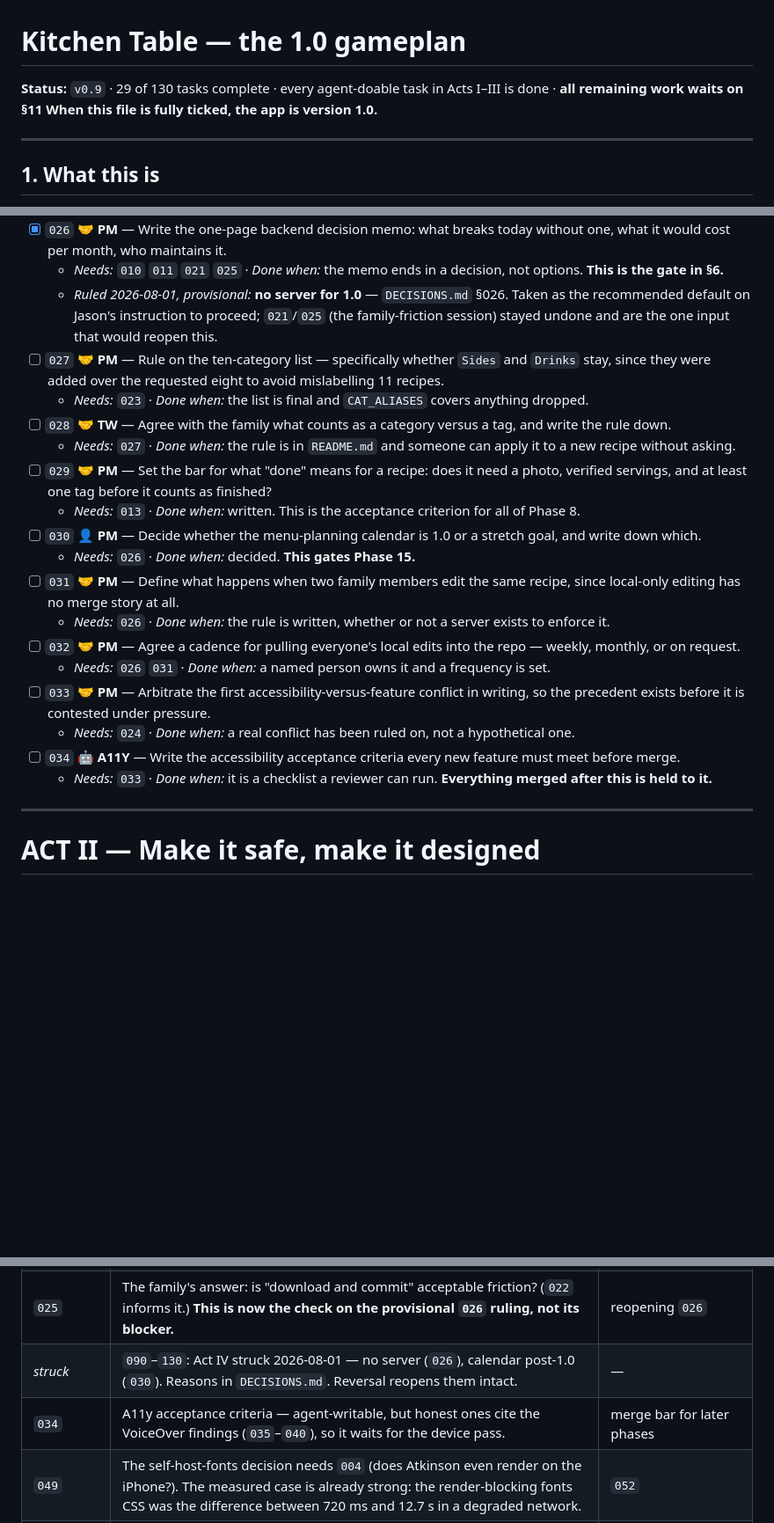
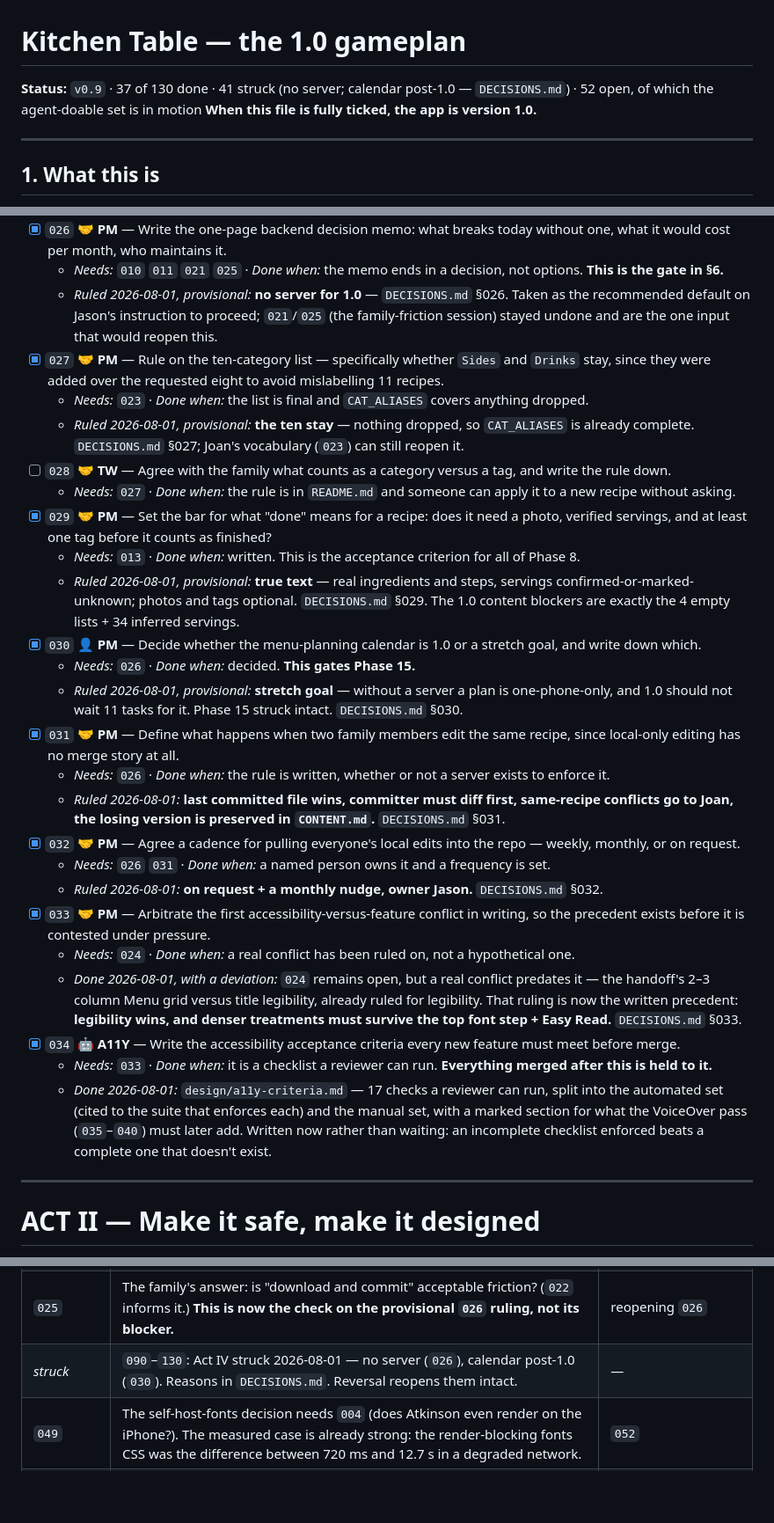
Before and after one commit to holyscotsman/Kitchen-Table, a Markdown page: GAMEPLAN.md, 3 parts joined by grey strips. Shown at 88% size. Drawn GitHub-style; blank space fills up the shorter version.

```diff
--- a/GAMEPLAN.md
+++ b/GAMEPLAN.md
@@ -1,6 +1,6 @@
 # Kitchen Table — the 1.0 gameplan
 
-**Status:** `v0.9` · 29 of 130 tasks complete · every agent-doable task in Acts I–III is done · **all remaining work waits on §11**
+**Status:** `v0.9` · 37 of 130 done · 41 struck (no server; calendar post-1.0 — `DECISIONS.md`) · 52 open, of which the agent-doable set is in motion
 **When this file is fully ticked, the app is version 1.0.**
 
 ---
@@ -239,22 +239,29 @@ here is built; everything here is written down.*
 - [x] `026` 🤝 **PM** — Write the one-page backend decision memo: what breaks today without one, what it would cost per month, who maintains it.
   - *Needs:* `010` `011` `021` `025` · *Done when:* the memo ends in a decision, not options. **This is the gate in §6.**
   - *Ruled 2026-08-01, provisional:* **no server for 1.0** — `DECISIONS.md` §026. Taken as the recommended default on Jason's instruction to proceed; `021`/`025` (the family-friction session) stayed undone and are the one input that would reopen this.
-- [ ] `027` 🤝 **PM** — Rule on the ten-category list — specifically whether `Sides` and `Drinks` stay, since they were added over the requested eight to avoid mislabelling 11 recipes.
+- [x] `027` 🤝 **PM** — Rule on the ten-category list — specifically whether `Sides` and `Drinks` stay, since they were added over the requested eight to avoid mislabelling 11 recipes.
   - *Needs:* `023` · *Done when:* the list is final and `CAT_ALIASES` covers anything dropped.
+  - *Ruled 2026-08-01, provisional:* **the ten stay** — nothing dropped, so `CAT_ALIASES` is already complete. `DECISIONS.md` §027; Joan's vocabulary (`023`) can still reopen it.
 - [ ] `028` 🤝 **TW** — Agree with the family what counts as a category versus a tag, and write the rule down.
   - *Needs:* `027` · *Done when:* the rule is in `README.md` and someone can apply it to a new recipe without asking.
-- [ ] `029` 🤝 **PM** — Set the bar for what "done" means for a recipe: does it need a photo, verified servings, and at least one tag before it counts as finished?
+- [x] `029` 🤝 **PM** — Set the bar for what "done" means for a recipe: does it need a photo, verified servings, and at least one tag before it counts as finished?
   - *Needs:* `013` · *Done when:* written. This is the acceptance criterion for all of Phase 8.
-- [ ] `030` 👤 **PM** — Decide whether the menu-planning calendar is 1.0 or a stretch goal, and write down which.
+  - *Ruled 2026-08-01, provisional:* **true text** — real ingredients and steps, servings confirmed-or-marked-unknown; photos and tags optional. `DECISIONS.md` §029. The 1.0 content blockers are exactly the 4 empty lists + 34 inferred servings.
+- [x] `030` 👤 **PM** — Decide whether the menu-planning calendar is 1.0 or a stretch goal, and write down which.
   - *Needs:* `026` · *Done when:* decided. **This gates Phase 15.**
-- [ ] `031` 🤝 **PM** — Define what happens when two family members edit the same recipe, since local-only editing has no merge story at all.
+  - *Ruled 2026-08-01, provisional:* **stretch goal** — without a server a plan is one-phone-only, and 1.0 should not wait 11 tasks for it. Phase 15 struck intact. `DECISIONS.md` §030.
+- [x] `031` 🤝 **PM** — Define what happens when two family members edit the same recipe, since local-only editing has no merge story at all.
   - *Needs:* `026` · *Done when:* the rule is written, whether or not a server exists to enforce it.
-- [ ] `032` 🤝 **PM** — Agree a cadence for pulling everyone's local edits into the repo — weekly, monthly, or on request.
+  - *Ruled 2026-08-01:* **last committed file wins, committer must diff first, same-recipe conflicts go to Joan, the losing version is preserved in `CONTENT.md`.** `DECISIONS.md` §031.
+- [x] `032` 🤝 **PM** — Agree a cadence for pulling everyone's local edits into the repo — weekly, monthly, or on request.
   - *Needs:* `026` `031` · *Done when:* a named person owns it and a frequency is set.
-- [ ] `033` 🤝 **PM** — Arbitrate the first accessibility-versus-feature conflict in writing, so the precedent exists before it is contested under pressure.
+  - *Ruled 2026-08-01:* **on request + a monthly nudge, owner Jason.** `DECISIONS.md` §032.
+- [x] `033` 🤝 **PM** — Arbitrate the first accessibility-versus-feature conflict in writing, so the precedent exists before it is contested under pressure.
   - *Needs:* `024` · *Done when:* a real conflict has been ruled on, not a hypothetical one.
-- [ ] `034` 🤖 **A11Y** — Write the accessibility acceptance criteria every new feature must meet before merge.
+  - *Done 2026-08-01, with a deviation:* `024` remains open, but a real conflict predates it — the handoff's 2–3 column Menu grid versus title legibility, already ruled for legibility. That ruling is now the written precedent: **legibility wins, and denser treatments must survive the top font step + Easy Read.** `DECISIONS.md` §033.
+- [x] `034` 🤖 **A11Y** — Write the accessibility acceptance criteria every new feature must meet before merge.
   - *Needs:* `033` · *Done when:* it is a checklist a reviewer can run. **Everything merged after this is held to it.**
+  - *Done 2026-08-01:* `design/a11y-criteria.md` — 17 checks a reviewer can run, split into the automated set (cited to the suite that enforces each) and the manual set, with a marked section for what the VoiceOver pass (`035`–`040`) must later add. Written now rather than waiting: an incomplete checklist enforced beats a complete one that doesn't exist.
 
 ---
 
@@ -649,7 +664,6 @@ blocks something. Clearing an item here unblocks the loop.*
 | `015`–`024` | **Sessions with Joan and one other family member**, on their own phones. All ten of Phase 2 is watching real use — no agent can do any of it. | `023`→`027`, `024`→`033`, `020`→`074`, `022`→`025` |
 | `025` | The family's answer: is "download and commit" acceptable friction? (`022` informs it.) **This is now the check on the provisional `026` ruling, not its blocker.** | reopening `026` |
 | *struck* | `090`–`130`: Act IV struck 2026-08-01 — no server (`026`), calendar post-1.0 (`030`). Reasons in `DECISIONS.md`. Reversal reopens them intact. | — |
-| `034` | A11y acceptance criteria — agent-writable, but honest ones cite the VoiceOver findings (`035`–`040`), so it waits for the device pass. | merge bar for later phases |
 | `049` | The self-host-fonts decision needs `004` (does Atkinson even render on the iPhone?). The measured case is already strong: the render-blocking fonts CSS was the difference between 720 ms and 12.7 s in a degraded network. | `052` |
 | `052` | The CSP needs `049`'s answer to finish its font-src/style-src lines. Everything else it needs (`047` `048` `050`) is done. | — |
 | `035`–`040`, `042` | **VoiceOver on iOS, Reduce Motion + Increase Contrast** — the assistive-tech pass no simulator here can stand in for. | `034`, `055`, `056` |
```
Also changed, not shown: other parts of GAMEPLAN.md (+8 -0 lines), design/a11y-criteria.md (added, +64 -0 lines).
